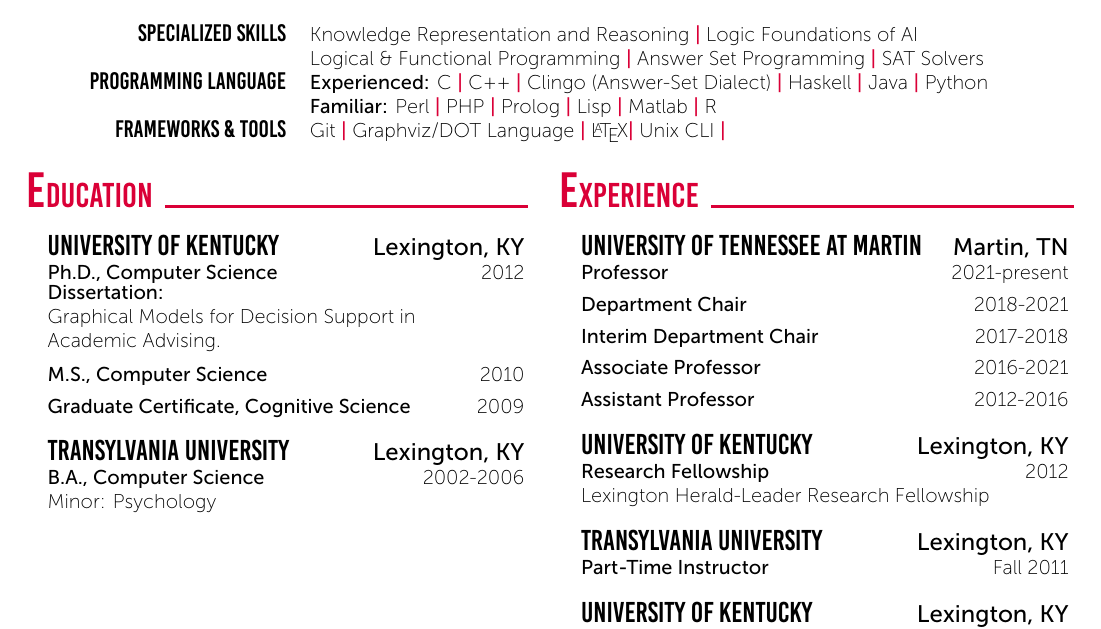
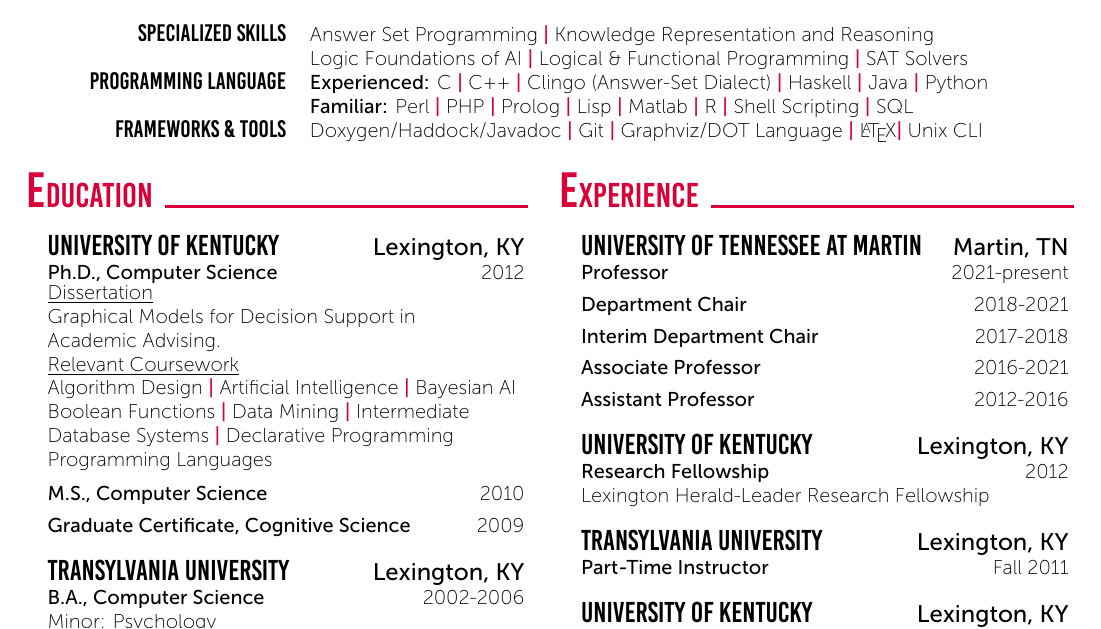
Before and after one commit to joshuaguerin/ProfessionalResume, a LaTeX document (guerin.tex): part of page 1 of 2, cut so that both start at the same text. Compiled offline with XeLaTeX.

Commit message:
Organized skills, added relevant coursework.

```diff
--- a/guerin.tex
+++ b/guerin.tex
@@ -39,10 +39,10 @@
 	%----------------------------------------------------------------------------------------
 	%%\cvSection{Skills}
 	\tab \begin{tabular}{r p{0.7\textwidth}}
-          \texttt{\large Specialized Skills} & Knowledge Representation and Reasoning \cvContactSep Logic Foundations of AI \newline Logical \& Functional Programming \cvContactSep Answer Set Programming \cvContactSep SAT Solvers \\
-          \texttt{\large Programming Language} & \textbf{Experienced:} C \cvContactSep C++ \cvContactSep Clingo (Answer-Set Dialect) \cvContactSep Haskell \cvContactSep Java \cvContactSep Python \newline \textbf{Familiar:} Perl \cvContactSep PHP \cvContactSep Prolog \cvContactSep Lisp \cvContactSep Matlab \cvContactSep R\\
+          \texttt{\large Specialized Skills} & Answer Set Programming \cvContactSep Knowledge Representation and Reasoning \newline Logic Foundations of AI \cvContactSep Logical \& Functional Programming \cvContactSep SAT Solvers \\
+          \texttt{\large Programming Language} & \textbf{Experienced:} C \cvContactSep C++ \cvContactSep Clingo (Answer-Set Dialect) \cvContactSep Haskell \cvContactSep Java \cvContactSep Python \newline \textbf{Familiar:} Perl \cvContactSep PHP \cvContactSep Prolog \cvContactSep Lisp \cvContactSep Matlab \cvContactSep R \cvContactSep Shell Scripting \cvContactSep SQL\\
 %%	  \texttt{\large Programming Language} & \textbf{Experienced:} Duckython \tab \textbf{Familiar:} D++ \cvContactSep Dash \cvContactSep DMake \cvContactSep Datex\\
-	  \texttt{\large Frameworks \& Tools} & Git \cvContactSep Graphviz/DOT Language \cvContactSep\LaTeX \cvContactSep Unix CLI \cvContactSep \\
+	  \texttt{\large Frameworks \& Tools} & Doxygen/Haddock/Javadoc \cvContactSep Git \cvContactSep Graphviz/DOT Language \cvContactSep\LaTeX \cvContactSep Unix CLI \\
 	  %%\texttt{\large Libraries} & duckplotplib \cvContactSep ducks \cvContactSep dumpy \cvContactSep OpenDUCKIE\\
 %%	  \texttt{\large Languages} & \textbf{Native:} English \cvContactSep \textbf{Fluent:} Duckese (DIELTS 7.2) \cvContactSep \textbf{Beginner:} Marsese \\
 	\end{tabular}\\~\\
@@ -62,7 +62,9 @@
 	%%\cvSection{Education}
 	\CVBlockWithTime{University of Kentucky}{Lexington, KY}
 	{Ph.D., Computer Science}{2012}
-	{\textbf{Dissertation:}\newline \emph{Graphical Models for Decision Support in\\ Academic Advising.}}
+	{\underline{Dissertation}\newline \emph{Graphical Models for Decision Support in\\ Academic Advising.}\\
+          \underline{Relevant Coursework}\\
+        Algorithm Design \cvContactSep Artificial Intelligence \cvContactSep Bayesian AI \\ Boolean Functions \cvContactSep Data Mining \cvContactSep Intermediate \\ Database Systems \cvContactSep Declarative Programming \\ Programming Languages}
         \vspace{-10pt}
         \CVBlockWithTime{}{}
 	{M.S., Computer Science}{2010}
```
Also changed, not shown: guerin.pdf.
